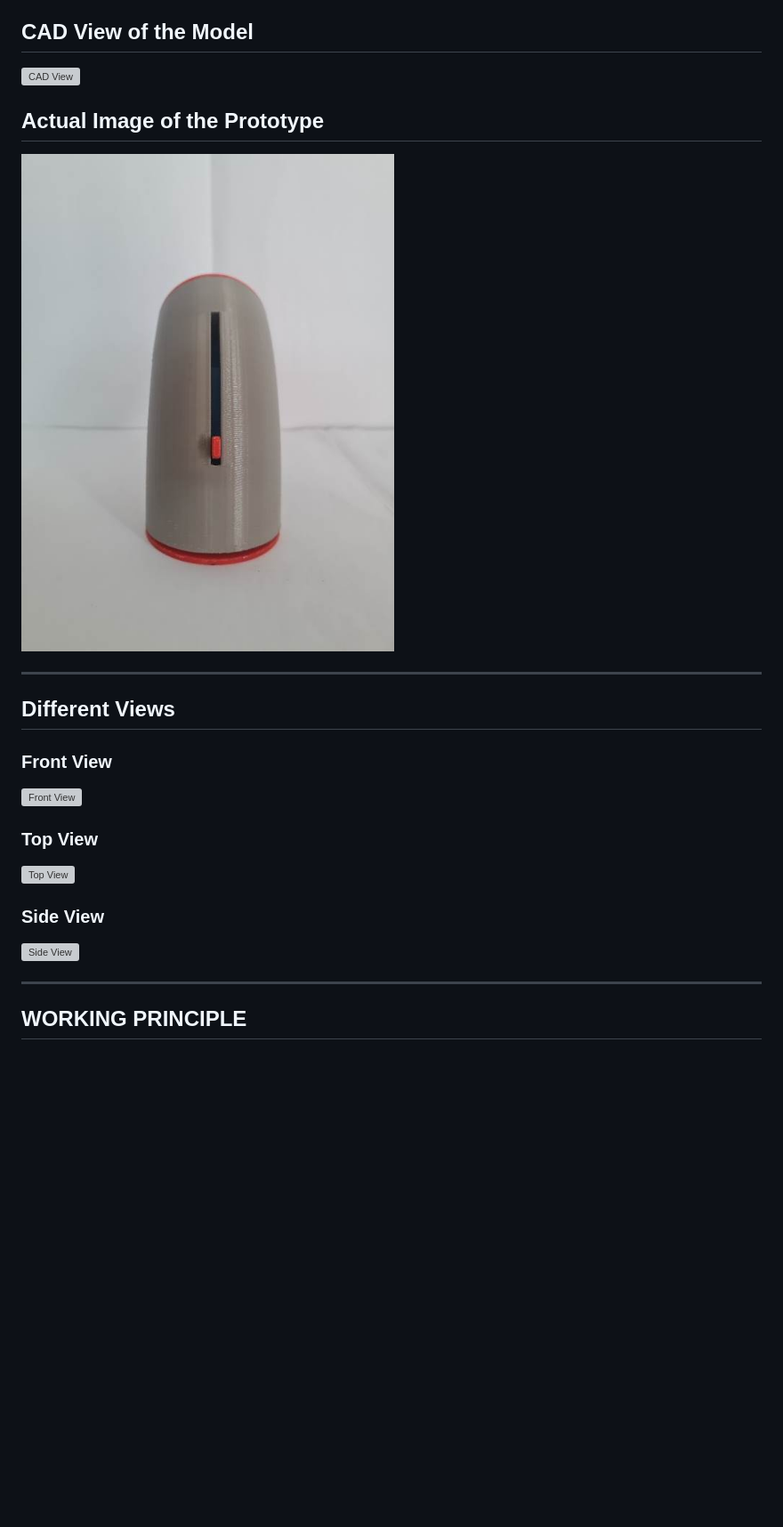
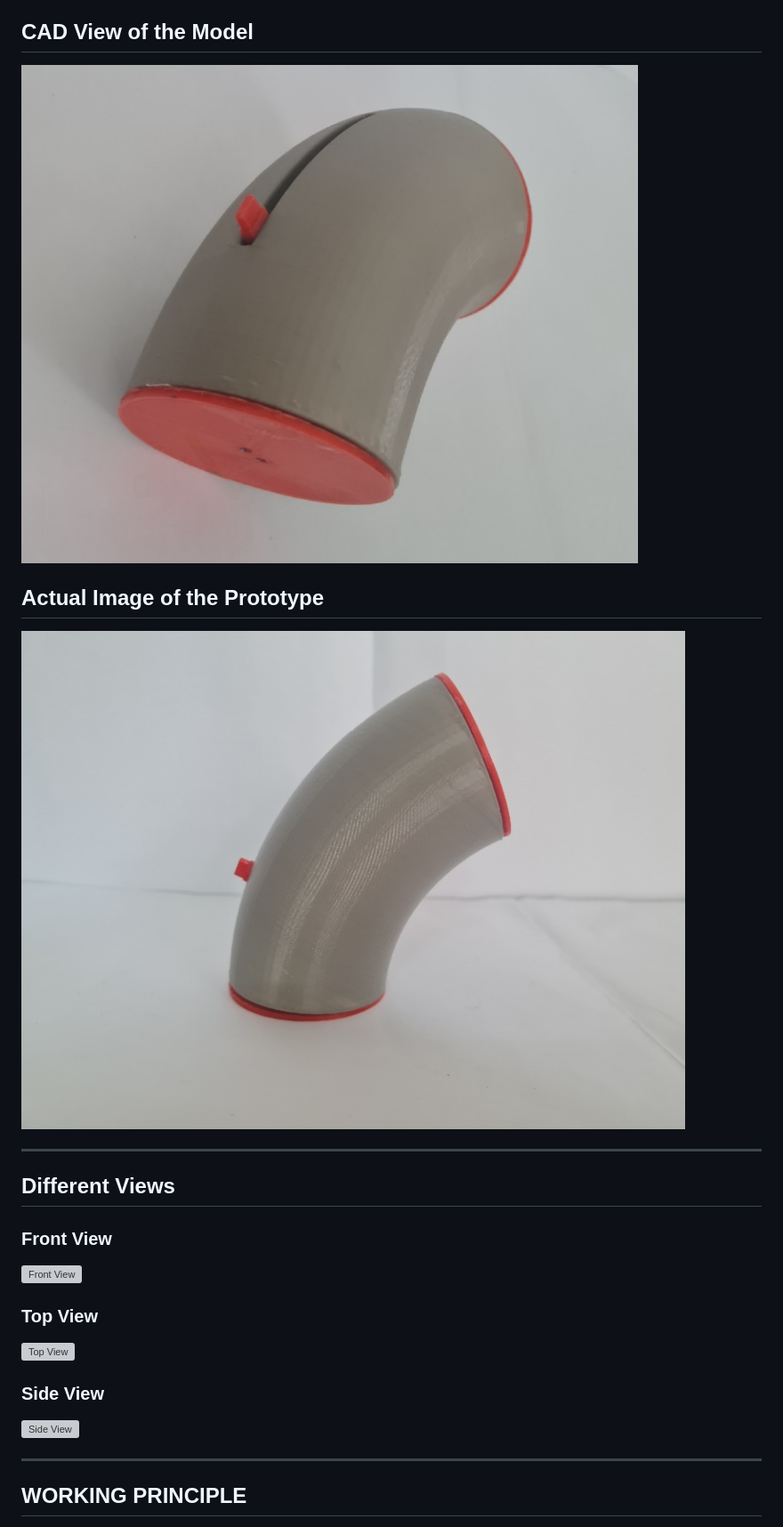
Before and after one commit to Shubham-pg/Segmented-Toroidal-Actuator, a Markdown page: README.md, the part around the change printed below. Shown: that part at 89% size. GitHub-like rendering; blank space fills up the shorter version; grey boxes are pictures that could not be loaded.

```diff
--- a/README.md
+++ b/README.md
@@ -11,10 +11,10 @@
 ---
 This invention introduces a curved hydraulic cylinder for hinge actuation in limited spaces, overcoming differential circular motion issues in conventional linear cylinder setups. It features a solid segmented toroidal inner rod, a shorter segmented toroidal piston, a unique three-seal placement, and a conical roller with a cage structure for smooth piston gliding. The design overcomes issues such as telescopic piston banking, seal wear, and large fluid volume requirements in heavier cylinders while achieving up to 180° motion.
 ## CAD View of the Model
-![CAD View](Images/image021.gif)
+![CAD View](Images/image002.jpg)
 
 ## Actual Image of the Prototype
-![Prototype](Images/image004.jpg)
+![Prototype](Images/image003.jpg)
 
 ---
 
```
Also changed, not shown: other parts of README.md (+3 -3 lines).
